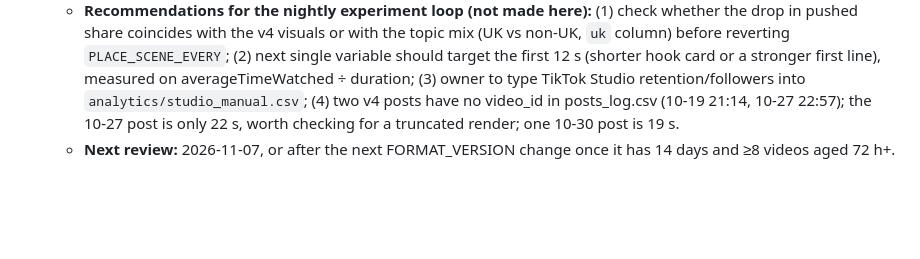
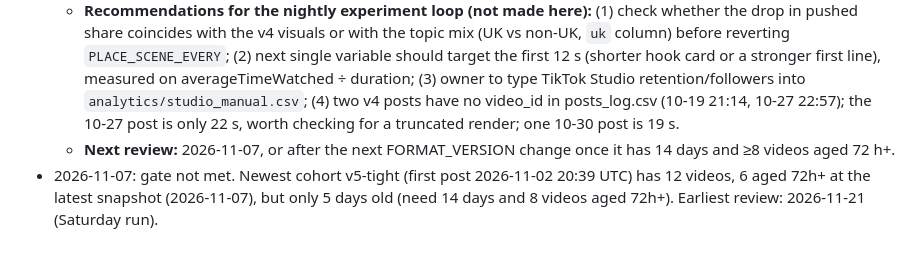
Before and after one commit to maxwilliamfoster-sys/youtube-automation, a Markdown page: QUALITY_LOG.md, the part around the change. GitHub-like rendering; blank space fills up the shorter version.

Commit message:
Review attempt 2026-11-07: gate not met (v5-tight cohort too young)
Co-Authored-By: Claude Sonnet 5.5 <noreply@anthropic.com>
Claude-Session: https://claude.ai/code/session_016GmYerT3UFLbJPSEjJNVBe

```diff
--- a/QUALITY_LOG.md
+++ b/QUALITY_LOG.md
@@ -153,3 +153,4 @@ rate: above ~1 in 3, prefer cases with a conviction or no identifiable suspects
   - **Classification:** Retain narrator (calm) and overcast grade (no complaints; v3/v4 retention below v2's 33% but v2 was ~38 s vs ~48 s now, length confound). Test (not Retain) v4 mood visuals: no retention gain, pushed share down; it cannot be separated from topic mix (worldwide cases, series) or posting-time changes. Test E3/E1 (hook/comment question) next.
   - **Recommendations for the nightly experiment loop (not made here):** (1) check whether the drop in pushed share coincides with the v4 visuals or with the topic mix (UK vs non-UK, `uk` column) before reverting `PLACE_SCENE_EVERY`; (2) next single variable should target the first 12 s (shorter hook card or a stronger first line), measured on averageTimeWatched ÷ duration; (3) owner to type TikTok Studio retention/followers into `analytics/studio_manual.csv`; (4) two v4 posts have no video_id in posts_log.csv (10-19 21:14, 10-27 22:57); the 10-27 post is only 22 s, worth checking for a truncated render; one 10-30 post is 19 s.
   - **Next review:** 2026-11-07, or after the next FORMAT_VERSION change once it has 14 days and ≥8 videos aged 72 h+.
+- 2026-11-07: gate not met. Newest cohort v5-tight (first post 2026-11-02 20:39 UTC) has 12 videos, 6 aged 72h+ at the latest snapshot (2026-11-07), but only 5 days old (need 14 days and 8 videos aged 72h+). Earliest review: 2026-11-21 (Saturday run).
```
